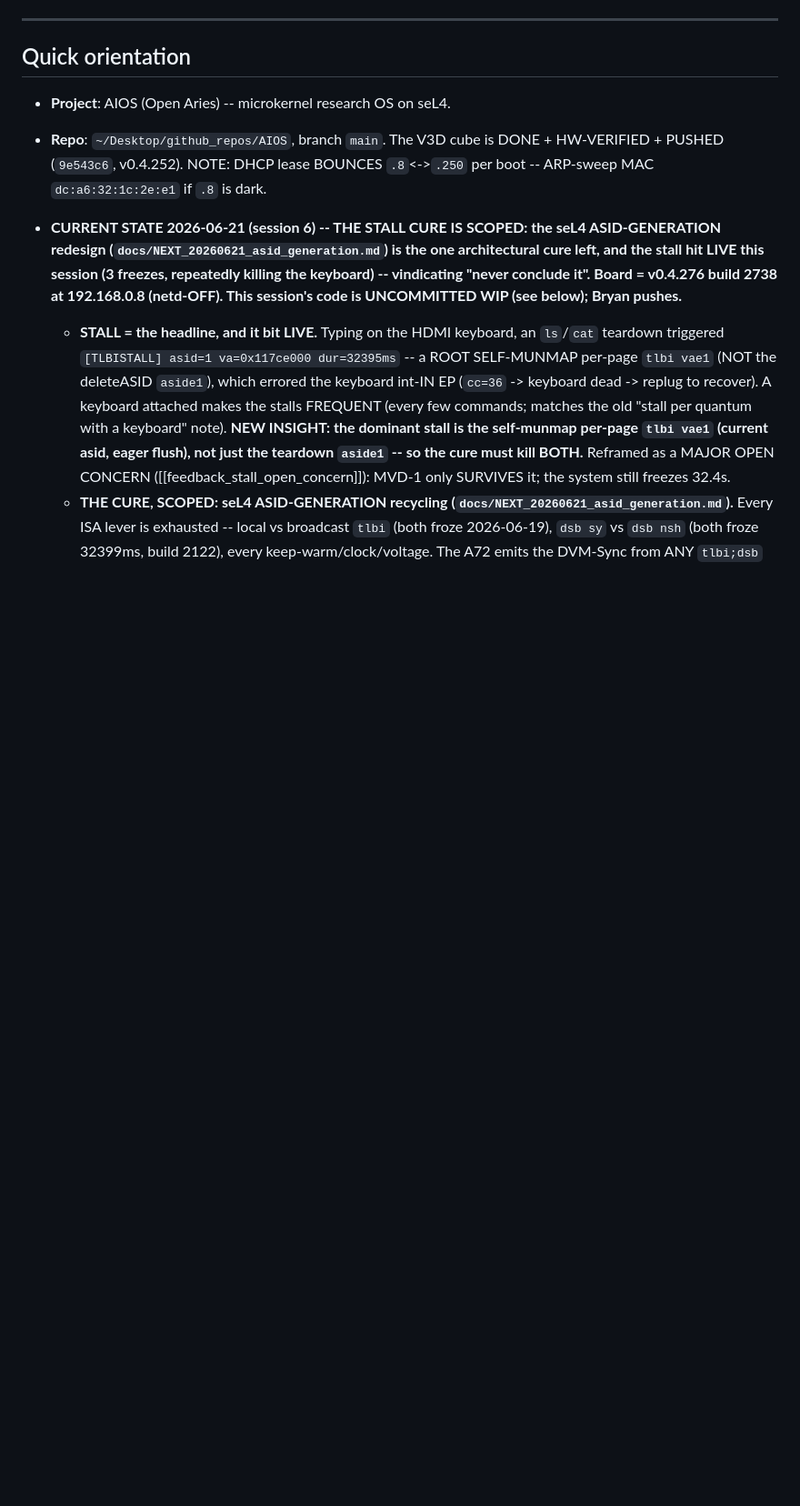
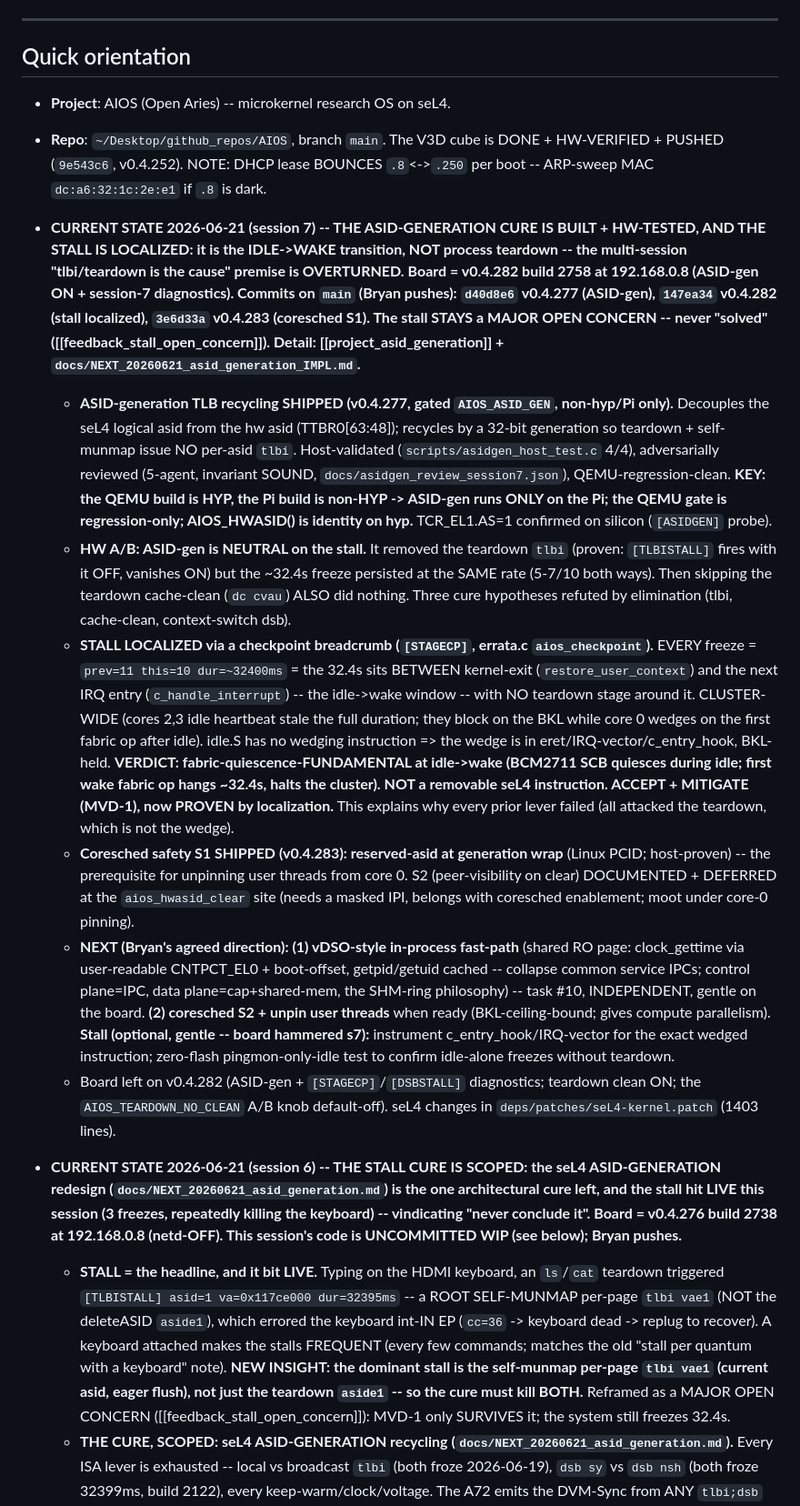
Before and after one commit to arcanii/AIOS, a Markdown page: HANDOVER.md, the part around the change. Shown at 91% size. GitHub-like rendering; blank space fills up the shorter version.

Commit message:
docs: HANDOVER session-7 -- ASID-gen built+tested, stall LOCALIZED to idle->wake (premise overturned), coresched S1 shipped
Captures the session-7 arc for continuity: ASID-gen (neutral on stall, kept for coresched),
the breadcrumb localization (idle->wake transition, cluster-wide, fabric-fundamental -- NOT
teardown), and coresched safety S1. Next: vDSO fast-path + coresched S2/unpin. Stall stays a
MAJOR OPEN CONCERN.

Co-Authored-By: Claude Opus 4.8 <noreply@anthropic.com>

```diff
--- a/HANDOVER.md
+++ b/HANDOVER.md
@@ -13,6 +13,44 @@ background. Older session arcs (v0.4.110 -> v0.4.168) live in
 * **Repo**: `~/Desktop/github_repos/AIOS`, branch `main`. The V3D cube is DONE +
   HW-VERIFIED + PUSHED (`9e543c6`, v0.4.252). NOTE: DHCP lease BOUNCES `.8`<->`.250`
   per boot -- ARP-sweep MAC `dc:a6:32:1c:2e:e1` if `.8` is dark.
+
+* **CURRENT STATE 2026-06-21 (session 7) -- THE ASID-GENERATION CURE IS BUILT + HW-TESTED, AND THE STALL IS
+  LOCALIZED: it is the IDLE->WAKE transition, NOT process teardown -- the multi-session "tlbi/teardown is
+  the cause" premise is OVERTURNED. Board = v0.4.282 build 2758 at 192.168.0.8 (ASID-gen ON + session-7
+  diagnostics). Commits on `main` (Bryan pushes): `d40d8e6` v0.4.277 (ASID-gen), `147ea34` v0.4.282 (stall
+  localized), `3e6d33a` v0.4.283 (coresched S1). The stall STAYS a MAJOR OPEN CONCERN -- never "solved"
+  ([[feedback_stall_open_concern]]). Detail: [[project_asid_generation]] + `docs/NEXT_20260621_asid_generation_IMPL.md`.**
+  - **ASID-generation TLB recycling SHIPPED (v0.4.277, gated `AIOS_ASID_GEN`, non-hyp/Pi only).** Decouples
+    the seL4 logical asid from the hw asid (TTBR0[63:48]); recycles by a 32-bit generation so teardown +
+    self-munmap issue NO per-asid `tlbi`. Host-validated (`scripts/asidgen_host_test.c` 4/4), adversarially
+    reviewed (5-agent, invariant SOUND, `docs/asidgen_review_session7.json`), QEMU-regression-clean. **KEY:
+    the QEMU build is HYP, the Pi build is non-HYP -> ASID-gen runs ONLY on the Pi; the QEMU gate is
+    regression-only; AIOS_HWASID() is identity on hyp.** TCR_EL1.AS=1 confirmed on silicon (`[ASIDGEN]` probe).
+  - **HW A/B: ASID-gen is NEUTRAL on the stall.** It removed the teardown `tlbi` (proven: `[TLBISTALL]` fires
+    with it OFF, vanishes ON) but the ~32.4s freeze persisted at the SAME rate (5-7/10 both ways). Then
+    skipping the teardown cache-clean (`dc cvau`) ALSO did nothing. Three cure hypotheses refuted by
+    elimination (tlbi, cache-clean, context-switch dsb).
+  - **STALL LOCALIZED via a checkpoint breadcrumb (`[STAGECP]`, errata.c `aios_checkpoint`).** EVERY freeze =
+    `prev=11 this=10 dur=~32400ms` = the 32.4s sits BETWEEN kernel-exit (`restore_user_context`) and the next
+    IRQ entry (`c_handle_interrupt`) -- the idle->wake window -- with NO teardown stage around it.
+    CLUSTER-WIDE (cores 2,3 idle heartbeat stale the full duration; they block on the BKL while core 0 wedges
+    on the first fabric op after idle). idle.S has no wedging instruction => the wedge is in
+    eret/IRQ-vector/c_entry_hook, BKL-held. **VERDICT: fabric-quiescence-FUNDAMENTAL at idle->wake (BCM2711
+    SCB quiesces during idle; first wake fabric op hangs ~32.4s, halts the cluster). NOT a removable seL4
+    instruction. ACCEPT + MITIGATE (MVD-1), now PROVEN by localization.** This explains why every prior lever
+    failed (all attacked the teardown, which is not the wedge).
+  - **Coresched safety S1 SHIPPED (v0.4.283): reserved-asid at generation wrap** (Linux PCID; host-proven) --
+    the prerequisite for unpinning user threads from core 0. S2 (peer-visibility on clear) DOCUMENTED +
+    DEFERRED at the `aios_hwasid_clear` site (needs a masked IPI, belongs with coresched enablement; moot
+    under core-0 pinning).
+  - **NEXT (Bryan's agreed direction): (1) vDSO-style in-process fast-path** (shared RO page: clock_gettime via
+    user-readable CNTPCT_EL0 + boot-offset, getpid/getuid cached -- collapse common service IPCs; control
+    plane=IPC, data plane=cap+shared-mem, the SHM-ring philosophy) -- task #10, INDEPENDENT, gentle on the
+    board. **(2) coresched S2 + unpin user threads** when ready (BKL-ceiling-bound; gives compute parallelism).
+    **Stall (optional, gentle -- board hammered s7):** instrument c_entry_hook/IRQ-vector for the exact wedged
+    instruction; zero-flash pingmon-only-idle test to confirm idle-alone freezes without teardown.
+  - Board left on v0.4.282 (ASID-gen + `[STAGECP]`/`[DSBSTALL]` diagnostics; teardown clean ON; the
+    `AIOS_TEARDOWN_NO_CLEAN` A/B knob default-off). seL4 changes in `deps/patches/seL4-kernel.patch` (1403 lines).
 
 * **CURRENT STATE 2026-06-21 (session 6) -- THE STALL CURE IS SCOPED: the seL4 ASID-GENERATION redesign
   (`docs/NEXT_20260621_asid_generation.md`) is the one architectural cure left, and the stall hit LIVE this
```
